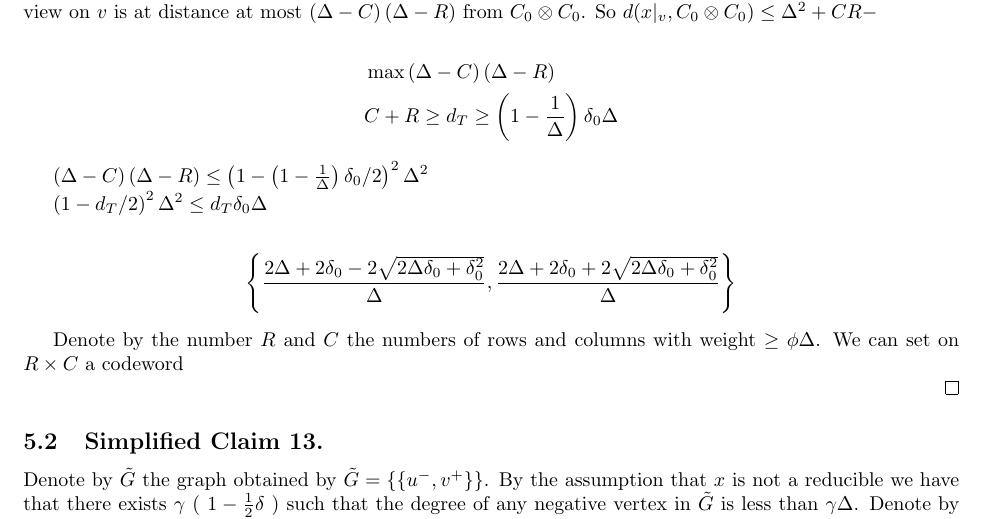
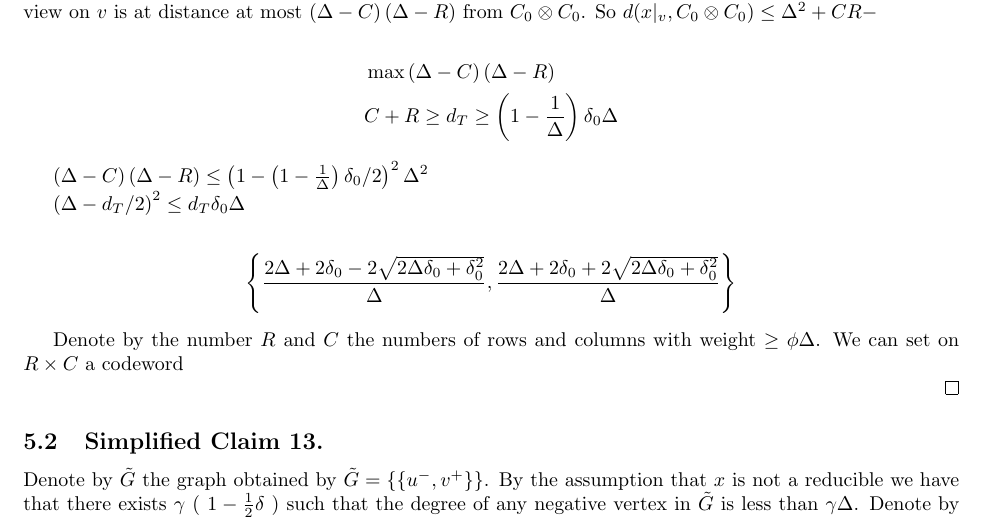
Before and after one commit to dudupo/Academic, a LaTeX paper (projects/NLTES_project/ltc_ldpc/ldpc_ltc.tex, which reads projects/NLTES_project/ltc_ldpc/draft.tex): part of page 14 of 15, cut so that both start at the same text. Compiled offline with pdfLaTeX.

Commit message:
compiling -Sat Apr  1 06:07:30 PM IDT 2023

```diff
--- a/projects/NLTES_project/ltc_ldpc/draft.tex
+++ b/projects/NLTES_project/ltc_ldpc/draft.tex
@@ -113,7 +113,7 @@ Assume for the moment that any heavy edge contribute a low degree polynomial. Th
 
 $\left( \Delta - C \right)\left( \Delta - R  \right) \le \left(1 - \left( 1 - \frac{1}{\Delta} \right)\delta_{0}/2  \right)^{2}\Delta^{2}$
 
-$ \left( 1 -d_{T}/2  \right)^{2}\Delta^{2} \le d_{T}\delta_{0}\Delta $
+$ \left( \Delta -d_{T}/2  \right)^{2} \le d_{T}\delta_{0}\Delta $
 
 
 \begin{equation*}
```
Also changed, not shown: projects/pdfs/ldpc_ltc.pdf.
